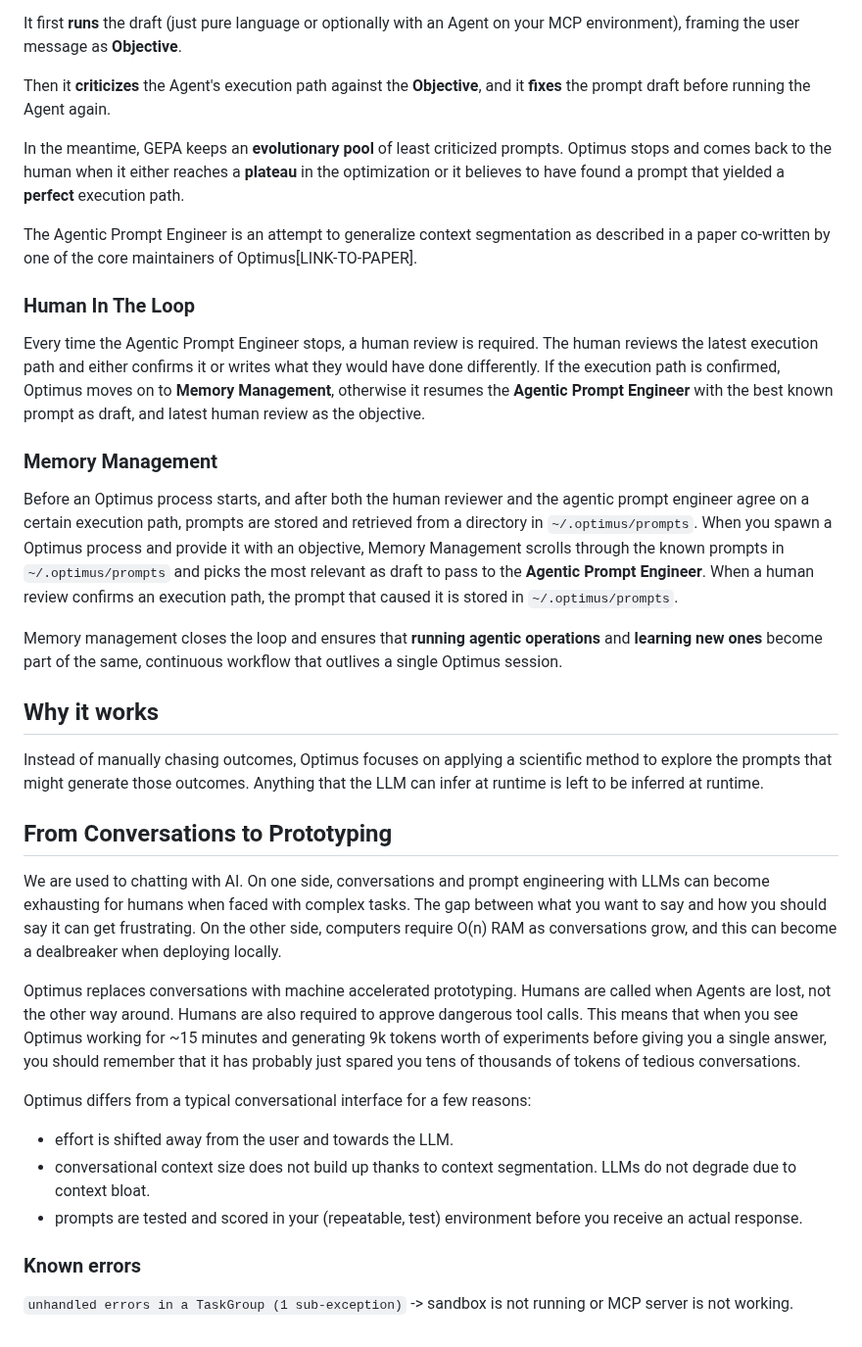
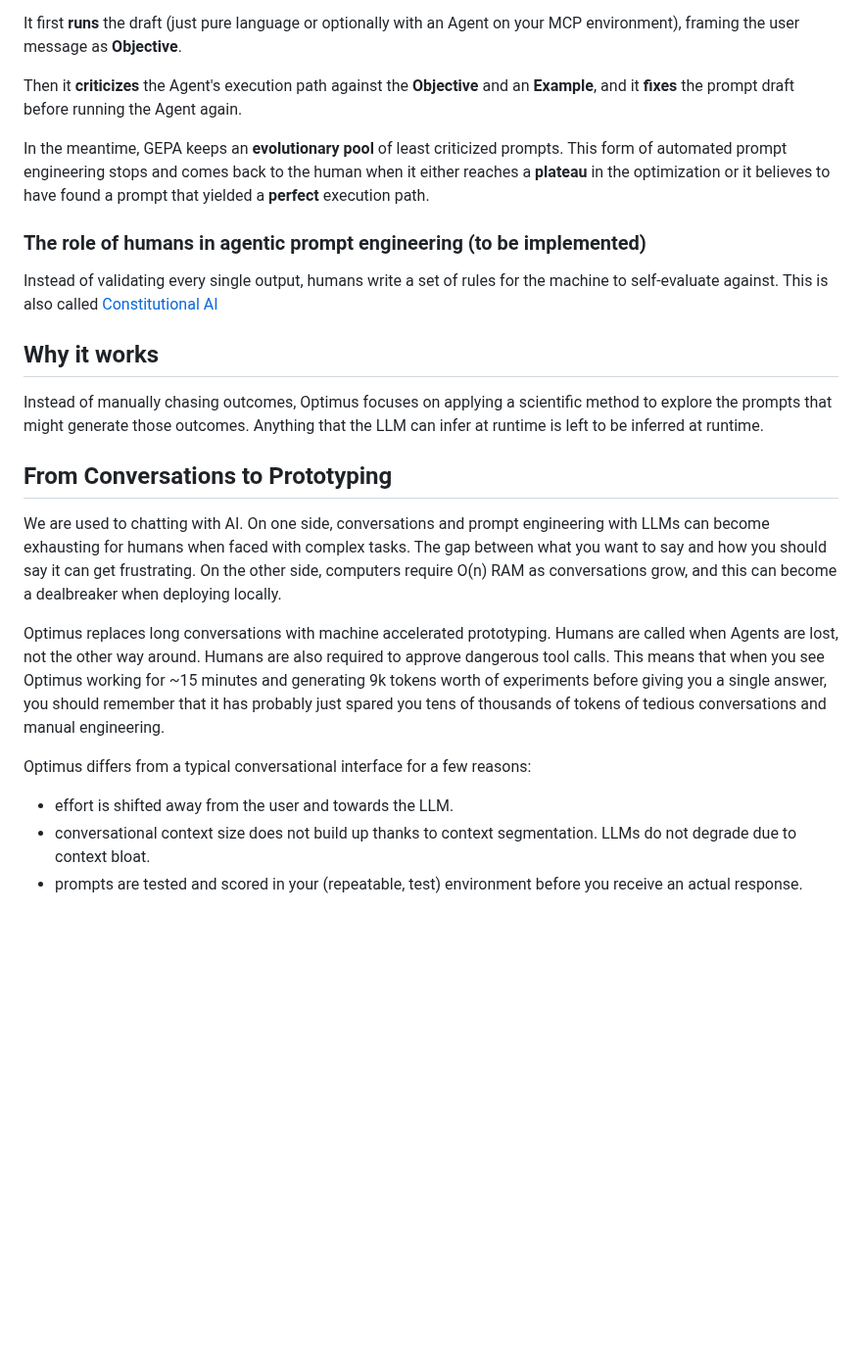
Before and after one commit to 9xeb/optimus, a Markdown page: README.md, the part around one of its changes. Shown at 98% size. GitHub-like rendering; blank space fills up the shorter version.

````diff
--- a/README.md
+++ b/README.md
@@ -85,22 +73,13 @@ Optimus starts with nothing but a given objective and an optional prompt draft t
 
 It first **runs** the draft (just pure language or optionally with an Agent on your MCP environment), framing the user message as **Objective**.
 
-Then it **criticizes** the Agent's execution path against the **Objective**, and it **fixes** the prompt draft before running the Agent again.
+Then it **criticizes** the Agent's execution path against the **Objective** and an **Example**, and it **fixes** the prompt draft before running the Agent again.
 
 In the meantime, GEPA keeps an **evolutionary pool** of least criticized prompts.
-Optimus stops and comes back to the human when it either reaches a **plateau** in the optimization or it believes to have found a prompt that yielded a **perfect** execution path.
+This form of automated prompt engineering stops and comes back to the human when it either reaches a **plateau** in the optimization or it believes to have found a prompt that yielded a **perfect** execution path.
 
-The Agentic Prompt Engineer is an attempt to generalize context segmentation as described in a paper co-written by one of the core maintainers of Optimus[LINK-TO-PAPER].
-
-### Human In The Loop
-Every time the Agentic Prompt Engineer stops, a human review is required. The human reviews the latest execution path and either confirms it or writes what they would have done differently. If the execution path is confirmed, Optimus moves on to **Memory Management**, otherwise it resumes the **Agentic Prompt Engineer** with the best known prompt as draft, and latest human review as the objective.
-
-### Memory Management
-Before an Optimus process starts, and after both the human reviewer and the agentic prompt engineer agree on a certain execution path, prompts are stored and retrieved from a directory in `~/.optimus/prompts`.
-When you spawn a Optimus process and provide it with an objective, Memory Management scrolls through the known prompts in `~/.optimus/prompts` and picks the most relevant as draft to pass to the **Agentic Prompt Engineer**.
-When a human review confirms an execution path, the prompt that caused it is stored in `~/.optimus/prompts`.
-
-Memory management closes the loop and ensures that **running agentic operations** and **learning new ones** become part of the same, continuous workflow that outlives a single Optimus session.
+### The role of humans in agentic prompt engineering (to be implemented)
+Instead of validating every single output, humans write a set of rules for the machine to self-evaluate against. This is also called [Constitutional AI](https://arxiv.org/abs/2212.08073)
 
 ## Why it works
 Instead of manually chasing outcomes, Optimus focuses on applying a scientific method to explore the prompts that might generate those outcomes. Anything that the LLM can infer at runtime is left to be inferred at runtime.
@@ -108,45 +87,12 @@ Instead of manually chasing outcomes, Optimus focuses on applying a scientific m
 ## From Conversations to Prototyping
 We are used to chatting with AI. On one side, conversations and prompt engineering with LLMs can become exhausting for humans when faced with complex tasks. The gap between what you want to say and how you should say it can get frustrating. On the other side, computers require O(n) RAM as conversations grow, and this can become a dealbreaker when deploying locally.
 
-Optimus replaces conversations with machine accelerated prototyping. Humans are called when Agents are lost, not the other way around. Humans are also required to approve dangerous tool calls. This means that when you see Optimus working for ~15 minutes and generating 9k tokens worth of experiments before giving you a single answer, you should remember that it has probably just spared you tens of thousands of tokens of tedious conversations.
+Optimus replaces long conversations with machine accelerated prototyping. Humans are called when Agents are lost, not the other way around. Humans are also required to approve dangerous tool calls. This means that when you see Optimus working for ~15 minutes and generating 9k tokens worth of experiments before giving you a single answer, you should remember that it has probably just spared you tens of thousands of tokens of tedious conversations and manual engineering.
 
 Optimus differs from a typical conversational interface for a few reasons:
  - effort is shifted away from the user and towards the LLM.
  - conversational context size does not build up thanks to context segmentation. LLMs do not degrade due to context bloat.
  - prompts are tested and scored in your (repeatable, test) environment before you receive an actual response.
 
-<!-- Focus is the objective. Memory is in the prompt. Soundness is provided by your environment's feedback. -->
-
-<!-- ### Examples (code, email, memory, ...)
-Try out these goals
-```
-Formal email for job application as devops engineer
-AI Agent prompt for ...
-Python script to iteratively optimize cpu requests and mem requests of a kubernetes deployment
-Add AWS, GCP
-Remove Kubernetes and add Nomad
-``` -->
-
-### Known errors
-`unhandled errors in a TaskGroup (1 sub-exception)` -> sandbox is not running or MCP server is not working.
-
-<!-- ## TODO
-Add tk/s count and total token count
-
-Add max context size during evaluation
-
-Conversations become prototypes. You can scroll them, steer them. Everywhere is an optimus loop.
-
-Add more scores (turns taken, total tokens, other metrics) to optimize -->
-
-<!-- ## TESTS
-We have a k8s cluster with three namespaces: 'backend', 'frontend' and 'database'. We are currently struggling with frequent database crashes probably due to load.
-
-Database in k8s is postgres.
-
-we own a k8s cluster. Three namespaces: 'frontend', 'backend', 'database'. We must troubleshoot common pod problems in case of notification by monitoring system or customer.
-
-we have a new namespace to monitor called "ingress" -->
-
-[gepa]: https://gepa-ai.github.io/gepa/blog/2026/02/18/introducing-optimize-anything/
-[pydanticai]: https://github.com/pydantic/pydantic-ai
+<!-- ### Known errors
+`unhandled errors in a TaskGroup (1 sub-exception)` -> sandbox is not running or MCP server is not working. -->
````
Also changed, not shown: other parts of README.md (+41 -53 lines).
